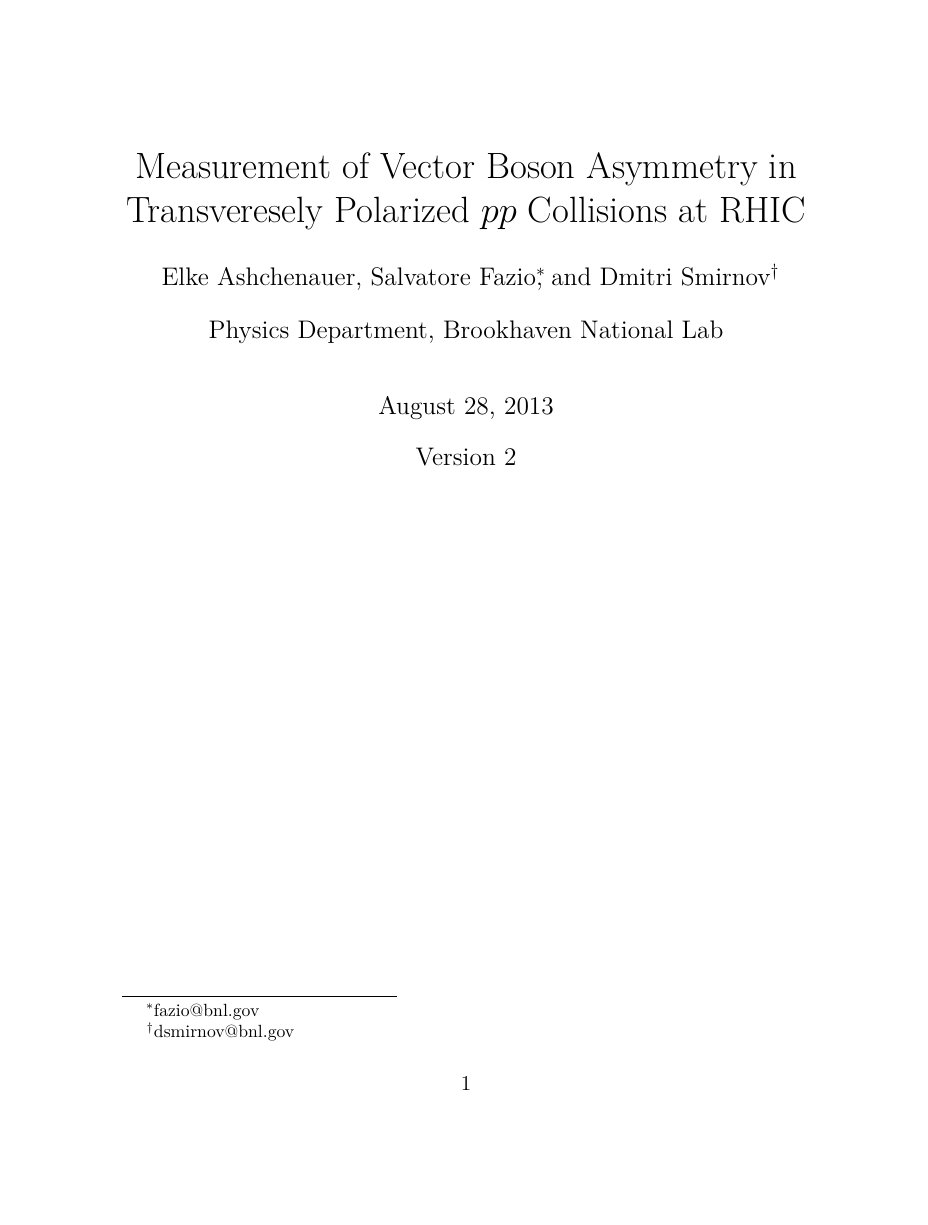
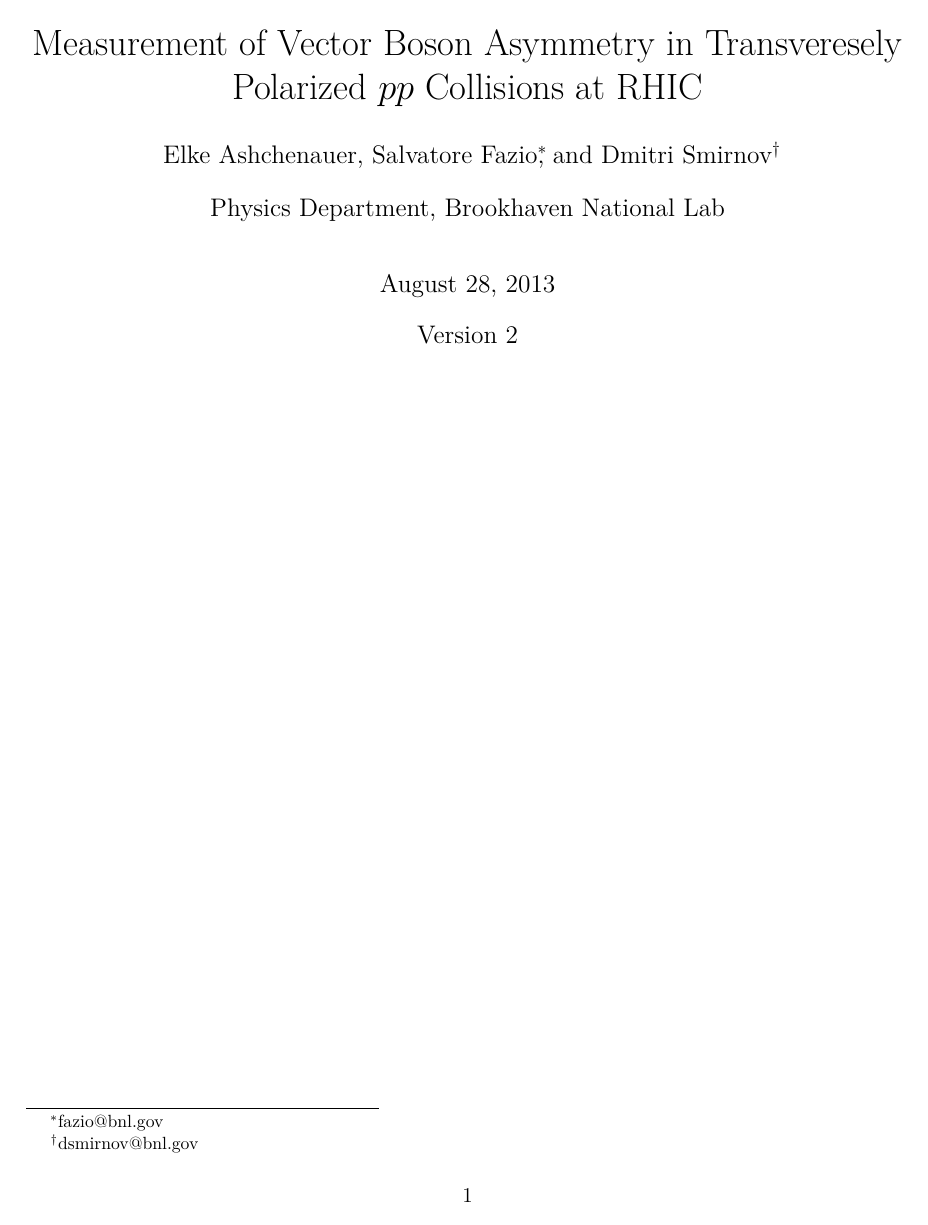
Before and after one commit to plexoos/vbasym-note, a LaTeX document (vbasym-note.tex): page 1 of 12 before the commit and page 1 of 10 after it. Compiled offline with XeLaTeX.

Commit message:
Packages sorted out

```diff
--- a/vbasym-note.tex
+++ b/vbasym-note.tex
@@ -3,14 +3,18 @@
 \usepackage{amsmath,amssymb,amsfonts,amsbsy}
 %\usepackage{cite}
 \usepackage{graphicx}
-%\usepackage{wrapfig}
+\usepackage[margin=20mm]{geometry}
+\usepackage{wrapfig}
+\usepackage[pagewise,displaymath]{lineno}
 \usepackage{subfig}
 \usepackage{epsfig}
 \usepackage{authblk}
 \usepackage[d]{esvect}
+\usepackage{calc}
 \usepackage[colorlinks=false,bookmarks=false,pageanchor=true]{hyperref}
 
-\newcommand{\missET}{\not\!\!\vv{E}_T}
+\newcommand{\missET}{\vv{\not{\!\!E}}_T}
+\newcommand{\abs}[1]{\lvert#1\rvert}
 
 \begin{document}
 
```
